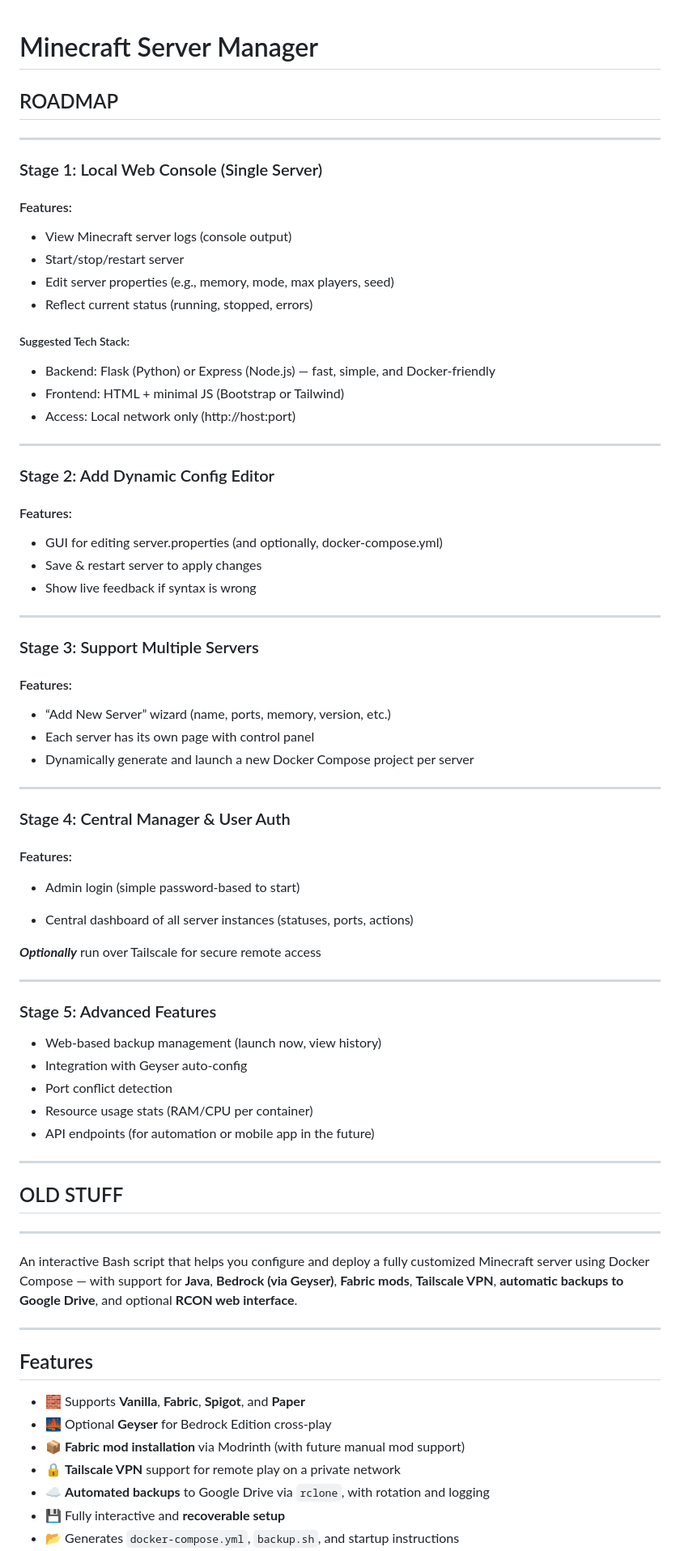
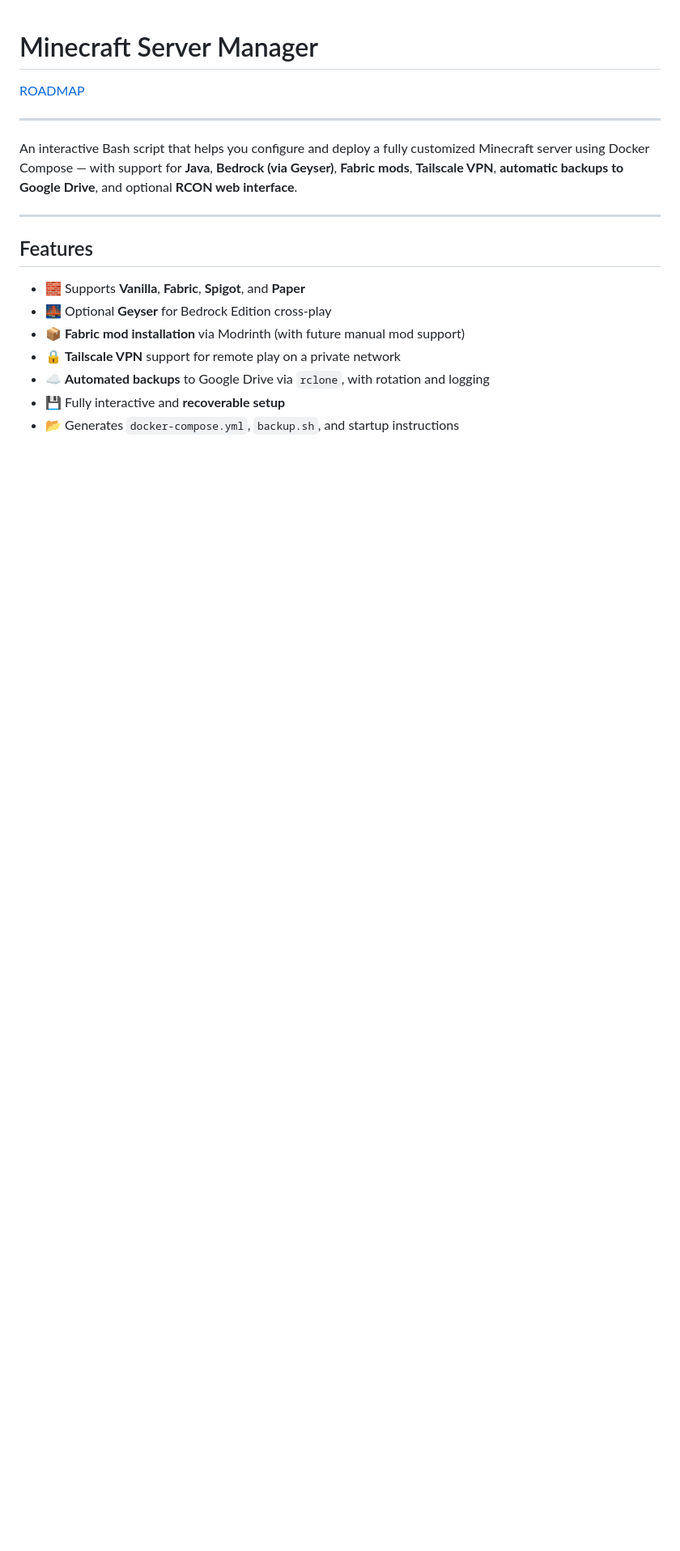
Before and after one commit to ulen7/mc_servermanager, a Markdown page: README.md, the part around the change. Shown: that part at 81% size. Rendered like a GitHub page; blank space fills up the shorter version.

```diff
--- a/README.md
+++ b/README.md
@@ -1,61 +1,6 @@
 # Minecraft Server Manager
 
-## ROADMAP
-
----
-
-### Stage 1: Local Web Console (Single Server)
-
-#### Features:
-- View Minecraft server logs (console output)
-- Start/stop/restart server
-- Edit server properties (e.g., memory, mode, max players, seed)
-- Reflect current status (running, stopped, errors)
-
-##### Suggested Tech Stack:
-  - Backend: Flask (Python) or Express (Node.js) — fast, simple, and Docker-friendly
-  - Frontend: HTML + minimal JS (Bootstrap or Tailwind)
-  - Access: Local network only (http://host:port)
-
----
-
-### Stage 2: Add Dynamic Config Editor
-
-#### Features:
-- GUI for editing server.properties (and optionally, docker-compose.yml)
-- Save & restart server to apply changes
-- Show live feedback if syntax is wrong
-
----
-
-### Stage 3: Support Multiple Servers
-#### Features:
-- “Add New Server” wizard (name, ports, memory, version, etc.)
-- Each server has its own page with control panel
-- Dynamically generate and launch a new Docker Compose project per server
-
----
-
-### Stage 4: Central Manager & User Auth
-#### Features:
-- Admin login (simple password-based to start)
-
-- Central dashboard of all server instances (statuses, ports, actions)
-
-***Optionally*** run over Tailscale for secure remote access
-
----
-
-### Stage 5: Advanced Features
-- Web-based backup management (launch now, view history)
-- Integration with Geyser auto-config
-- Port conflict detection
-- Resource usage stats (RAM/CPU per container)
-- API endpoints (for automation or mobile app in the future)
-
----
-
-## OLD STUFF
+[ROADMAP](./ROADMAP.md)
 
 ---
 
```
